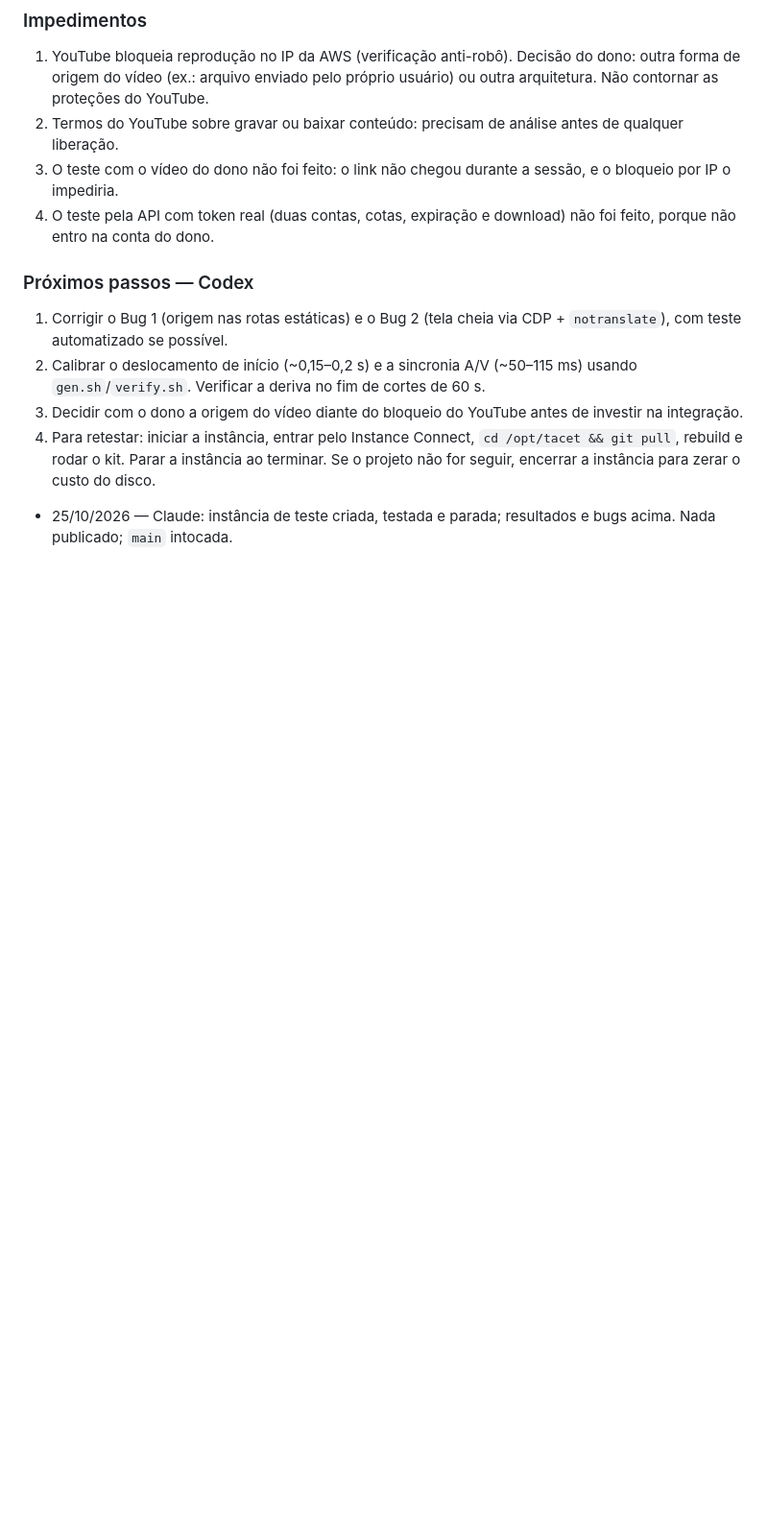
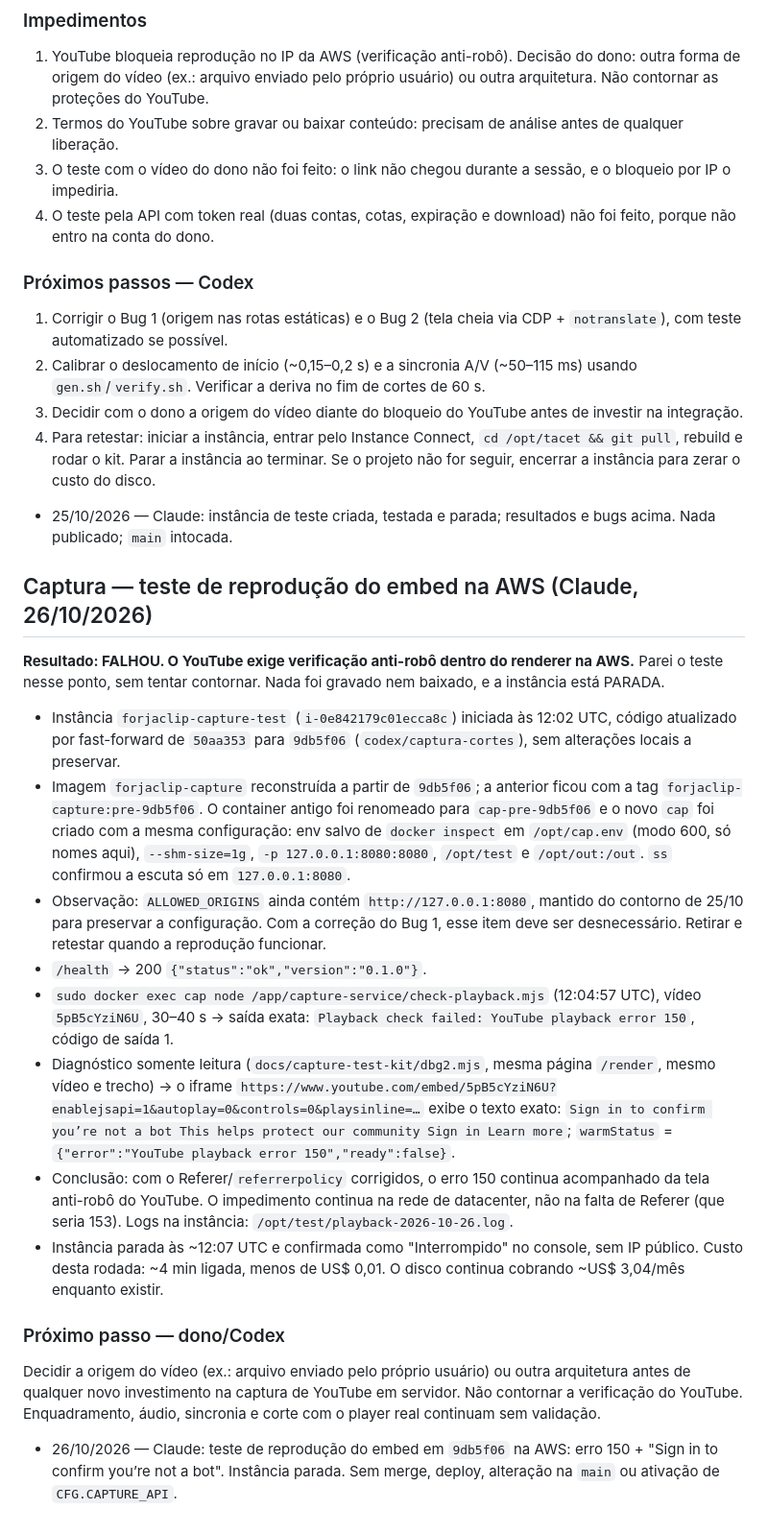
Before and after one commit to devimartins/tacet, a Markdown page: docs/HANDOFF.md, the part around the change. Shown at 96% size. Rendered like a GitHub page; blank space fills up the shorter version.

Commit message:
[Claude] HANDOFF: teste de reprodução do embed na AWS (9db5f06)

```diff
--- a/docs/HANDOFF.md
+++ b/docs/HANDOFF.md
@@ -104,3 +104,22 @@ Cada agente lê este arquivo antes de editar e registra alterações ao terminar
 4. Para retestar: iniciar a instância, entrar pelo Instance Connect, `cd /opt/tacet && git pull`, rebuild e rodar o kit. Parar a instância ao terminar. Se o projeto não for seguir, encerrar a instância para zerar o custo do disco.
 
 - 25/10/2026 — Claude: instância de teste criada, testada e parada; resultados e bugs acima. Nada publicado; `main` intocada.
+
+## Captura — teste de reprodução do embed na AWS (Claude, 26/10/2026)
+
+**Resultado: FALHOU. O YouTube exige verificação anti-robô dentro do renderer na AWS.** Parei o teste nesse ponto, sem tentar contornar. Nada foi gravado nem baixado, e a instância está PARADA.
+
+- Instância `forjaclip-capture-test` (`i-0e842179c01ecca8c`) iniciada às 12:02 UTC, código atualizado por fast-forward de `50aa353` para `9db5f06` (`codex/captura-cortes`), sem alterações locais a preservar.
+- Imagem `forjaclip-capture` reconstruída a partir de `9db5f06`; a anterior ficou com a tag `forjaclip-capture:pre-9db5f06`. O container antigo foi renomeado para `cap-pre-9db5f06` e o novo `cap` foi criado com a mesma configuração: env salvo de `docker inspect` em `/opt/cap.env` (modo 600, só nomes aqui), `--shm-size=1g`, `-p 127.0.0.1:8080:8080`, `/opt/test` e `/opt/out:/out`. `ss` confirmou a escuta só em `127.0.0.1:8080`.
+- Observação: `ALLOWED_ORIGINS` ainda contém `http://127.0.0.1:8080`, mantido do contorno de 25/10 para preservar a configuração. Com a correção do Bug 1, esse item deve ser desnecessário. Retirar e retestar quando a reprodução funcionar.
+- `/health` → 200 `{"status":"ok","version":"0.1.0"}`.
+- `sudo docker exec cap node /app/capture-service/check-playback.mjs` (12:04:57 UTC), vídeo `5pB5cYziN6U`, 30–40 s → saída exata: `Playback check failed: YouTube playback error 150`, código de saída 1.
+- Diagnóstico somente leitura (`docs/capture-test-kit/dbg2.mjs`, mesma página `/render`, mesmo vídeo e trecho) → o iframe `https://www.youtube.com/embed/5pB5cYziN6U?enablejsapi=1&autoplay=0&controls=0&playsinline=…` exibe o texto exato: `Sign in to confirm you’re not a bot This helps protect our community Sign in Learn more`; `warmStatus` = `{"error":"YouTube playback error 150","ready":false}`.
+- Conclusão: com o Referer/`referrerpolicy` corrigidos, o erro 150 continua acompanhado da tela anti-robô do YouTube. O impedimento continua na rede de datacenter, não na falta de Referer (que seria 153). Logs na instância: `/opt/test/playback-2026-10-26.log`.
+- Instância parada às ~12:07 UTC e confirmada como "Interrompido" no console, sem IP público. Custo desta rodada: ~4 min ligada, menos de US$ 0,01. O disco continua cobrando ~US$ 3,04/mês enquanto existir.
+
+### Próximo passo — dono/Codex
+
+Decidir a origem do vídeo (ex.: arquivo enviado pelo próprio usuário) ou outra arquitetura antes de qualquer novo investimento na captura de YouTube em servidor. Não contornar a verificação do YouTube. Enquadramento, áudio, sincronia e corte com o player real continuam sem validação.
+
+- 26/10/2026 — Claude: teste de reprodução do embed em `9db5f06` na AWS: erro 150 + "Sign in to confirm you’re not a bot". Instância parada. Sem merge, deploy, alteração na `main` ou ativação de `CFG.CAPTURE_API`.
```
